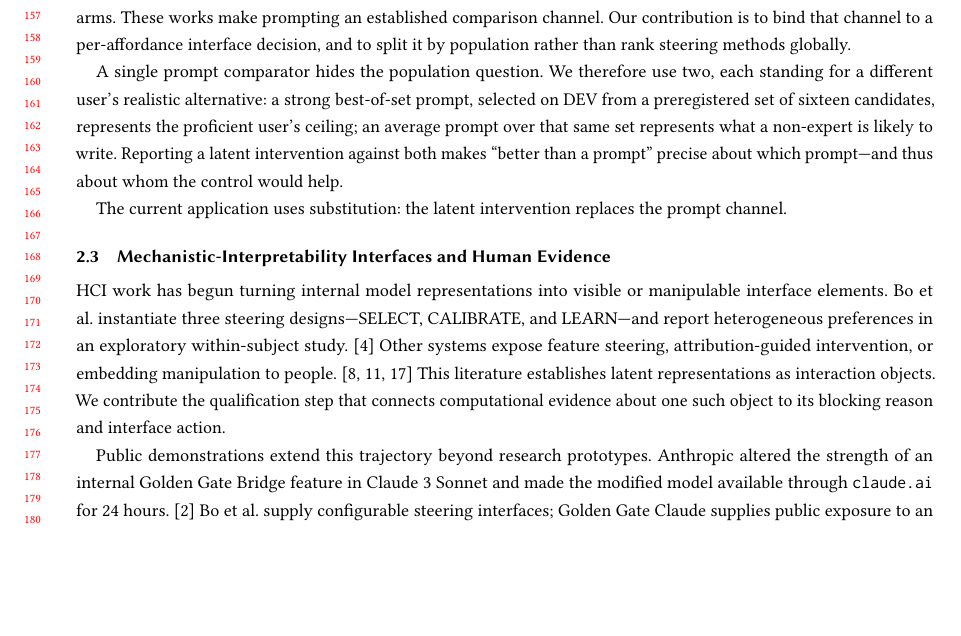
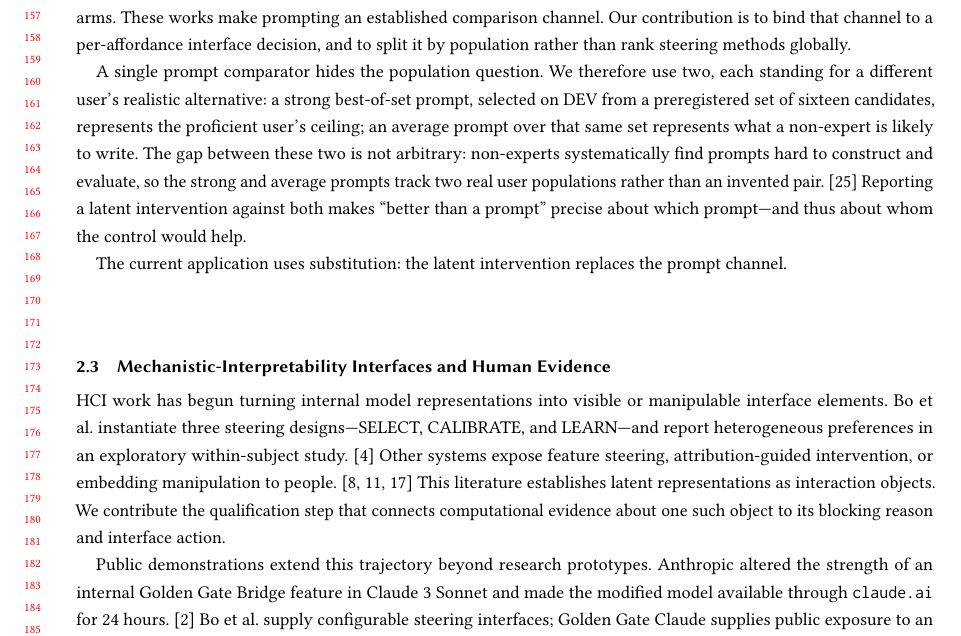
Before and after one commit to EloiseJulia/cognitive-console, a LaTeX paper (docs/paper/main.tex): part of page 4 of 19 before the commit and part of page 4 of 20 after it, cut so that both start at the same text, the shorter picture padded with empty space. Compiled offline with pdfLaTeX.

Commit message:
Ground the population split in prior non-expert-prompting evidence
Add one sentence in Related Work: non-experts systematically struggle to construct/evaluate
prompts (Zamfirescu-Pereira), so best vs average prompt tracks two real user populations, not
an arbitrary pair. Strengthens construct behind the two comparators. Build clean, 20pp (was 19),
0 undefined.

Co-authored-by: Copilot <223556219+Copilot@users.noreply.github.com>
Copilot-Session: c742707d-2ec2-462e-8245-4252640e7e1e

```diff
--- a/docs/paper/main.tex
+++ b/docs/paper/main.tex
@@ -127,7 +127,7 @@ These works make prompting an established comparison channel. Our contribution i
 
 A single prompt comparator hides the population question. We therefore use two, each standing for a different user's realistic alternative: a strong best-of-set prompt, selected on DEV from a preregistered set of sixteen candidates, represents the proficient user's ceiling; an average prompt over that same set represents what a non-expert is likely to write. {}% FL-008
 {}% FL-009
-Reporting a latent intervention against both makes ``better than a prompt'' precise about which prompt---and thus about whom the control would help.
+The gap between these two is not arbitrary: non-experts systematically find prompts hard to construct and evaluate, so the strong and average prompts track two real user populations rather than an invented pair. \cite{zamfirescuPereira2023johnny} Reporting a latent intervention against both makes ``better than a prompt'' precise about which prompt---and thus about whom the control would help.
 
 The current application uses substitution: the latent intervention replaces the prompt channel. {}% FL-015
 
```
